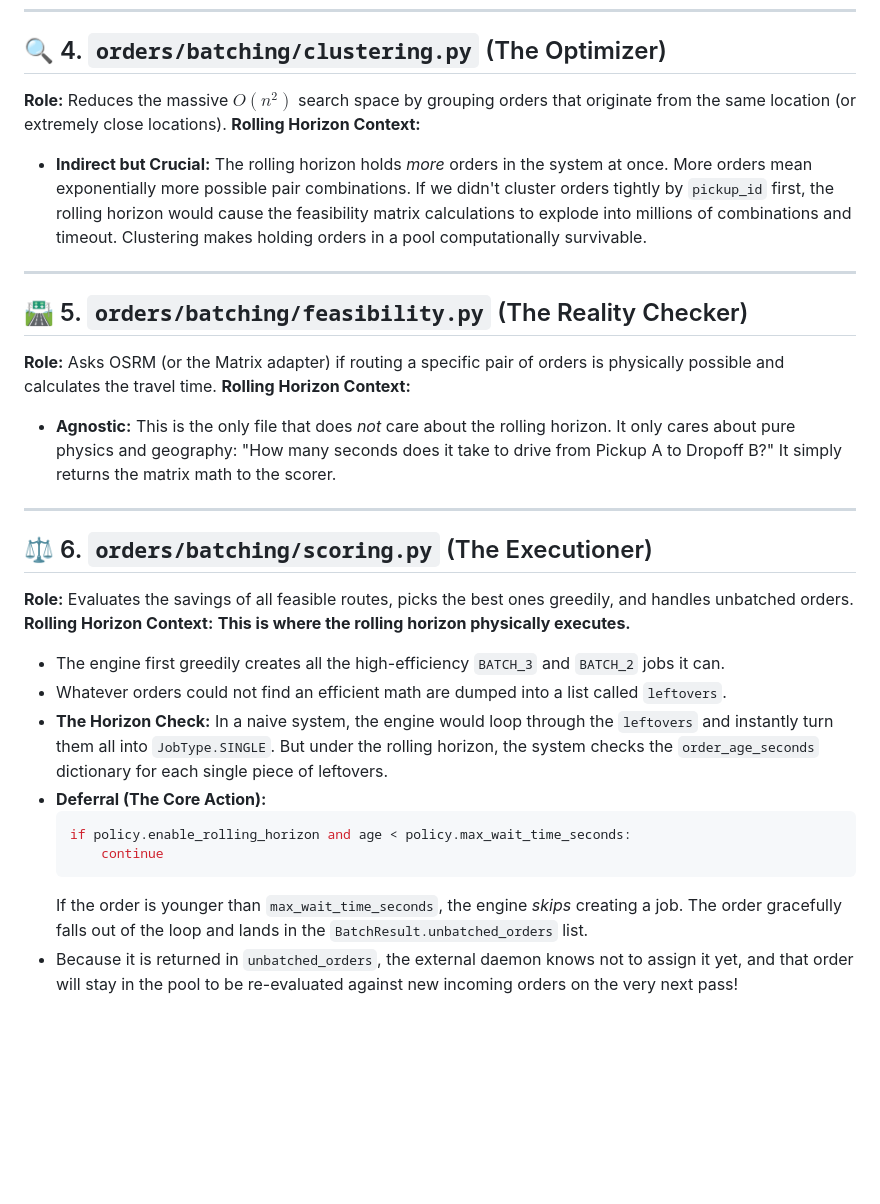
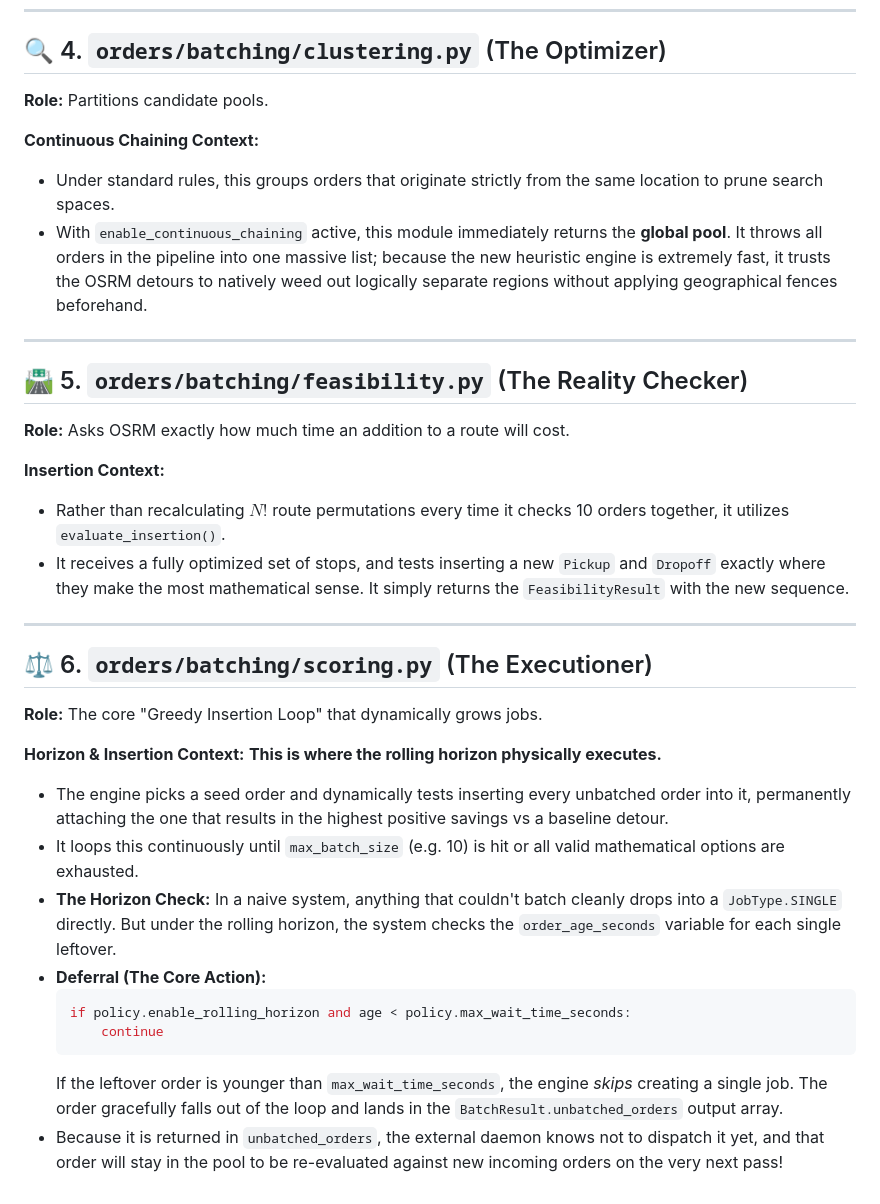
Before and after one commit to tangiraiC/passl, a Markdown page: ROLLING_HORIZON_PRESENTATION.md, the part around one of its changes. Rendered like a GitHub page; blank space fills up the shorter version.

````diff
--- a/ROLLING_HORIZON_PRESENTATION.md
+++ b/ROLLING_HORIZON_PRESENTATION.md
@@ -39,30 +51,35 @@ Instead of hardcoding the rolling horizon parameters into the scoring logic, the
 ---
 
 ## 🔍 4. `orders/batching/clustering.py` (The Optimizer)
-**Role:** Reduces the massive $O(n^2)$ search space by grouping orders that originate from the same location (or extremely close locations).
-**Rolling Horizon Context:**
-* **Indirect but Crucial:** The rolling horizon holds *more* orders in the system at once. More orders mean exponentially more possible pair combinations. If we didn't cluster orders tightly by `pickup_id` first, the rolling horizon would cause the feasibility matrix calculations to explode into millions of combinations and timeout. Clustering makes holding orders in a pool computationally survivable.
+**Role:** Partitions candidate pools.
+
+**Continuous Chaining Context:**
+* Under standard rules, this groups orders that originate strictly from the same location to prune search spaces.
+* With `enable_continuous_chaining` active, this module immediately returns the **global pool**. It throws all orders in the pipeline into one massive list; because the new heuristic engine is extremely fast, it trusts the OSRM detours to natively weed out logically separate regions without applying geographical fences beforehand.
 
 ---
 
 ## 🛣️ 5. `orders/batching/feasibility.py` (The Reality Checker)
-**Role:** Asks OSRM (or the Matrix adapter) if routing a specific pair of orders is physically possible and calculates the travel time.
-**Rolling Horizon Context:**
-* **Agnostic:** This is the only file that does *not* care about the rolling horizon. It only cares about pure physics and geography: "How many seconds does it take to drive from Pickup A to Dropoff B?" It simply returns the matrix math to the scorer.
+**Role:** Asks OSRM exactly how much time an addition to a route will cost.
+
+**Insertion Context:**
+* Rather than recalculating $N!$ route permutations every time it checks 10 orders together, it utilizes `evaluate_insertion()`.
+* It receives a fully optimized set of stops, and tests inserting a new `Pickup` and `Dropoff` exactly where they make the most mathematical sense. It simply returns the `FeasibilityResult` with the new sequence.
 
 ---
 
 ## ⚖️ 6. `orders/batching/scoring.py` (The Executioner)
-**Role:** Evaluates the savings of all feasible routes, picks the best ones greedily, and handles unbatched orders.
-**Rolling Horizon Context:**
+**Role:** The core "Greedy Insertion Loop" that dynamically grows jobs.
+
+**Horizon & Insertion Context:**
 **This is where the rolling horizon physically executes.**
-* The engine first greedily creates all the high-efficiency `BATCH_3` and `BATCH_2` jobs it can.
-* Whatever orders could not find an efficient math are dumped into a list called `leftovers`.
-* **The Horizon Check:** In a naive system, the engine would loop through the `leftovers` and instantly turn them all into `JobType.SINGLE`. But under the rolling horizon, the system checks the `order_age_seconds` dictionary for each single piece of leftovers.
+* The engine picks a seed order and dynamically tests inserting every unbatched order into it, permanently attaching the one that results in the highest positive savings vs a baseline detour.
+* It loops this continuously until `max_batch_size` (e.g. 10) is hit or all valid mathematical options are exhausted.
+* **The Horizon Check:** In a naive system, anything that couldn't batch cleanly drops into a `JobType.SINGLE` directly. But under the rolling horizon, the system checks the `order_age_seconds` variable for each single leftover.
 * **Deferral (The Core Action):**
   ```python
   if policy.enable_rolling_horizon and age < policy.max_wait_time_seconds:
       continue
   ```
-  If the order is younger than `max_wait_time_seconds`, the engine *skips* creating a job. The order gracefully falls out of the loop and lands in the `BatchResult.unbatched_orders` list.
-* Because it is returned in `unbatched_orders`, the external daemon knows not to assign it yet, and that order will stay in the pool to be re-evaluated against new incoming orders on the very next pass!
+  If the leftover order is younger than `max_wait_time_seconds`, the engine *skips* creating a single job. The order gracefully falls out of the loop and lands in the `BatchResult.unbatched_orders` output array.
+* Because it is returned in `unbatched_orders`, the external daemon knows not to dispatch it yet, and that order will stay in the pool to be re-evaluated against new incoming orders on the very next pass!
````
Also changed, not shown: other parts of ROLLING_HORIZON_PRESENTATION.md (+25 -13 lines).
